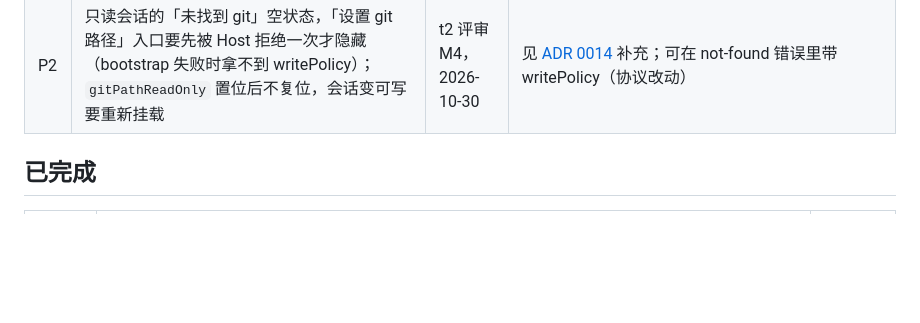
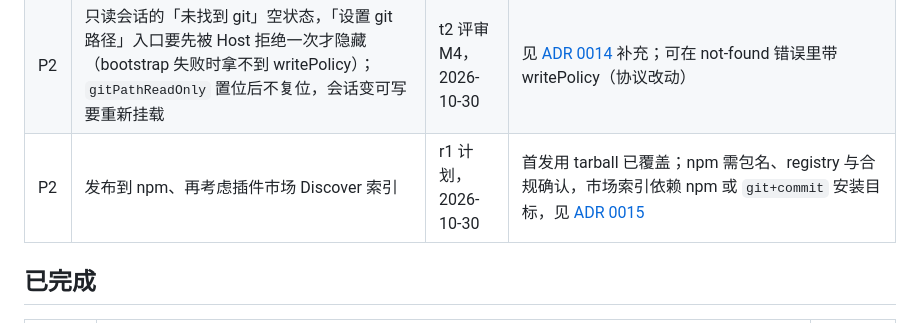
Before and after one commit to PGshen/dsh-idea-gittool, a Markdown page: docs/plans/TODO.md, the part around the change. Drawn GitHub-style; blank space fills up the shorter version.

```diff
--- a/docs/plans/TODO.md
+++ b/docs/plans/TODO.md
@@ -45,6 +45,7 @@
 | P2 | 搁架「取回」不能干净应用时，Host 的 `git/conflict`（`reason: 'shelf-not-clean'`）触发全局 `onConflict` 打开空冲突列表（停在「读取中…」），盖住搁架的「三方合并应用」提示条 | t2 L4，2026-10-30 | `src/client/pages/workbench-overlay.ts` `actionOverlayWiring` 应跳过 `shelf-not-clean`（或 Host 改用别的错误码）；B3c 起就有 |
 | P2 | 提交页「按 Changelist 分组」时文件右键菜单只有「移到 Changelist」，缺「搁置…」等普通视图的条目 | t2 L4，2026-10-30 | `src/client/pages/ChangelistView.tsx`；B3c 起就有 |
 | P2 | 只读会话的「未找到 git」空状态，「设置 git 路径」入口要先被 Host 拒绝一次才隐藏（bootstrap 失败时拿不到 writePolicy）；`gitPathReadOnly` 置位后不复位，会话变可写要重新挂载 | t2 评审 M4，2026-10-30 | 见 [ADR 0014](../decisions/0014-git路径的信任边界.md) 补充；可在 not-found 错误里带 writePolicy（协议改动） |
+| P2 | 发布到 npm、再考虑插件市场 Discover 索引 | r1 计划，2026-10-30 | 首发用 tarball 已覆盖；npm 需包名、registry 与合规确认，市场索引依赖 npm 或 `git+commit` 安装目标，见 [ADR 0015](../decisions/0015-发布与分发形态.md) |
 
 ## 已完成
 
```
Also changed, not shown: docs/decisions/0015-发布与分发形态.md (added, +43 -0 lines), 1 other file.
